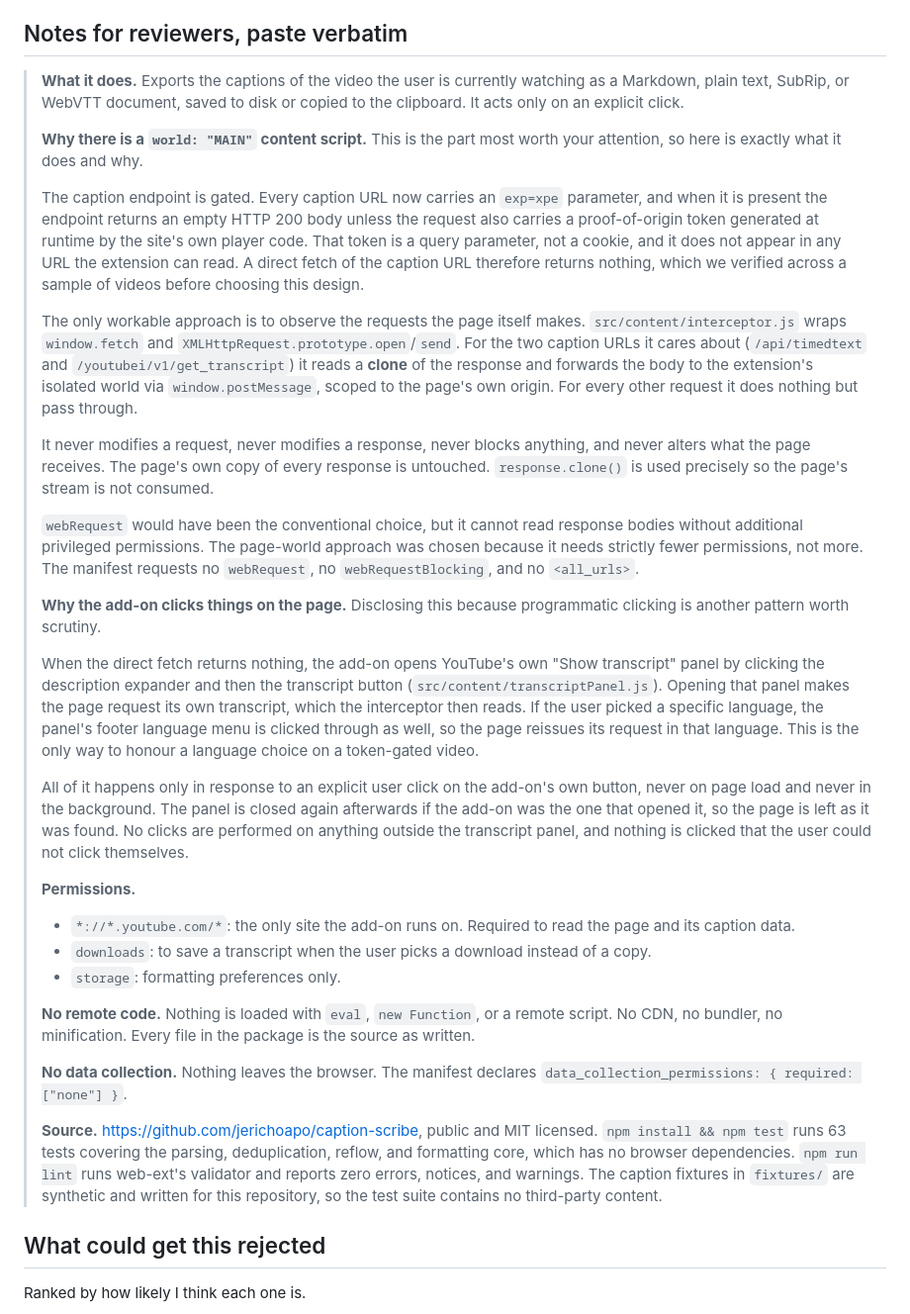
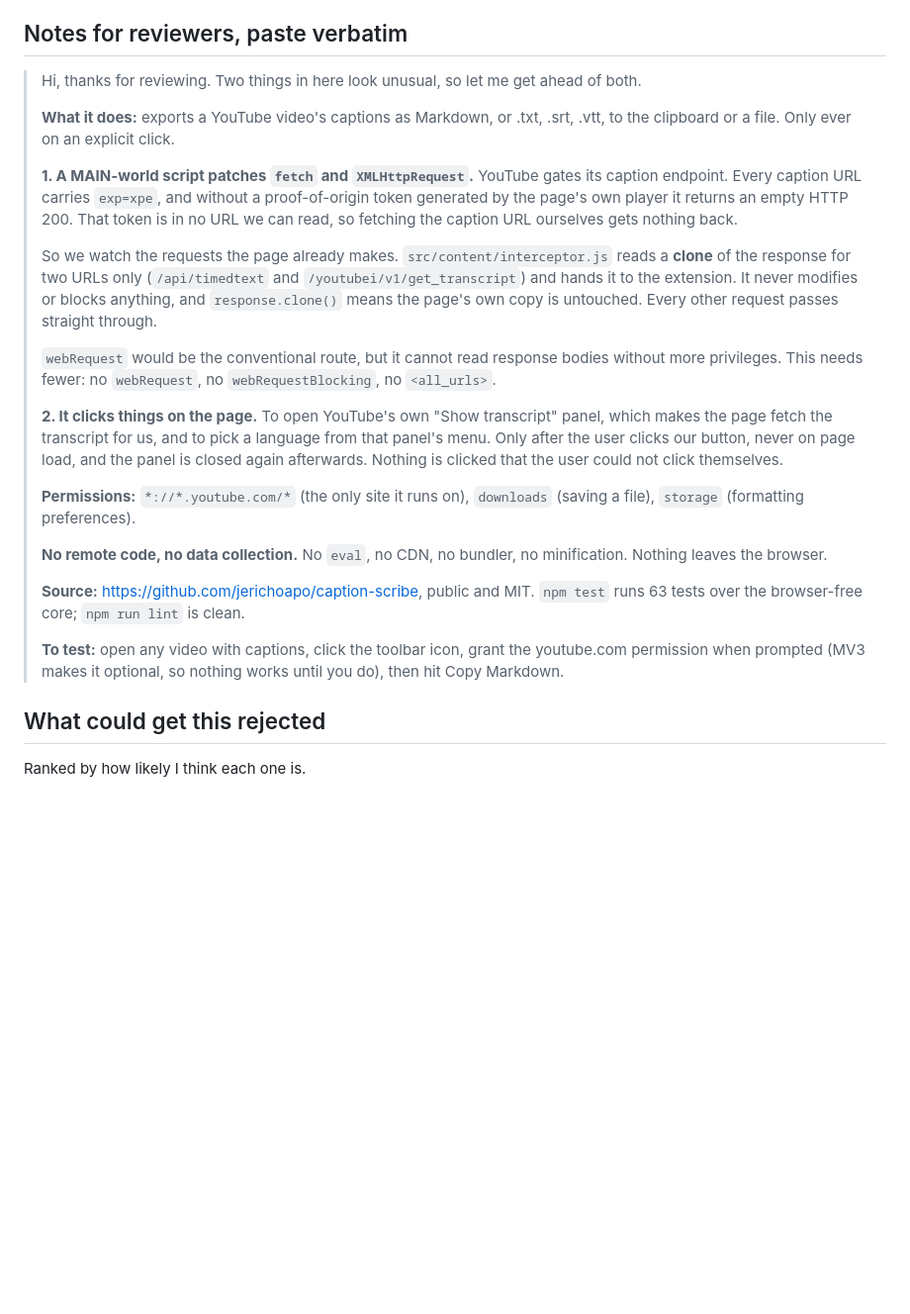
Before and after one commit to jerichoapo/caption-scribe, a Markdown page: docs/amo-submission-2026-08-13.md, the part around the change. Shown at 99% size. Rendered like a GitHub page; blank space fills up the shorter version.

Commit message:
Tighten the reviewer notes
Cut to about a third of the length and made the tone friendlier. Every
load-bearing point survives: the token gate, read-only cloning, fewer
permissions than webRequest, the click disclosure, permissions, no remote
code or data collection, source with runnable tests, and how to test.

Co-Authored-By: Claude Fable 5 <noreply@anthropic.com>

```diff
--- a/docs/amo-submission-2026-08-13.md
+++ b/docs/amo-submission-2026-08-13.md
@@ -120,77 +120,46 @@ subtitles, notes. **License:** MIT, matching the LICENSE file in the repo.
 
 ## Notes for reviewers, paste verbatim
 
-> **What it does.** Exports the captions of the video the user is currently
-> watching as a Markdown, plain text, SubRip, or WebVTT document, saved to disk
-> or copied to the clipboard. It acts only on an explicit click.
+> Hi, thanks for reviewing. Two things in here look unusual, so let me get ahead
+> of both.
 >
-> **Why there is a `world: "MAIN"` content script.** This is the part most worth
-> your attention, so here is exactly what it does and why.
+> **What it does:** exports a YouTube video's captions as Markdown, or .txt,
+> .srt, .vtt, to the clipboard or a file. Only ever on an explicit click.
 >
-> The caption endpoint is gated. Every caption URL now carries an `exp=xpe`
-> parameter, and when it is present the endpoint returns an empty HTTP 200 body
-> unless the request also carries a proof-of-origin token generated at runtime by
-> the site's own player code. That token is a query parameter, not a cookie, and
-> it does not appear in any URL the extension can read. A direct fetch of the
-> caption URL therefore returns nothing, which we verified across a sample of
-> videos before choosing this design.
+> **1. A MAIN-world script patches `fetch` and `XMLHttpRequest`.**
+> YouTube gates its caption endpoint. Every caption URL carries `exp=xpe`, and
+> without a proof-of-origin token generated by the page's own player it returns
+> an empty HTTP 200. That token is in no URL we can read, so fetching the caption
+> URL ourselves gets nothing back.
 >
-> The only workable approach is to observe the requests the page itself makes.
-> `src/content/interceptor.js` wraps `window.fetch` and
-> `XMLHttpRequest.prototype.open`/`send`. For the two caption URLs it cares about
-> (`/api/timedtext` and `/youtubei/v1/get_transcript`) it reads a **clone** of the
-> response and forwards the body to the extension's isolated world via
-> `window.postMessage`, scoped to the page's own origin. For every other request
-> it does nothing but pass through.
+> So we watch the requests the page already makes.
+> `src/content/interceptor.js` reads a **clone** of the response for two URLs
+> only (`/api/timedtext` and `/youtubei/v1/get_transcript`) and hands it to the
+> extension. It never modifies or blocks anything, and `response.clone()` means
+> the page's own copy is untouched. Every other request passes straight through.
 >
-> It never modifies a request, never modifies a response, never blocks anything,
-> and never alters what the page receives. The page's own copy of every response
-> is untouched. `response.clone()` is used precisely so the page's stream is not
-> consumed.
+> `webRequest` would be the conventional route, but it cannot read response
+> bodies without more privileges. This needs fewer: no `webRequest`, no
+> `webRequestBlocking`, no `<all_urls>`.
 >
-> `webRequest` would have been the conventional choice, but it cannot read
-> response bodies without additional privileged permissions. The page-world
-> approach was chosen because it needs strictly fewer permissions, not more. The
-> manifest requests no `webRequest`, no `webRequestBlocking`, and no
-> `<all_urls>`.
+> **2. It clicks things on the page.**
+> To open YouTube's own "Show transcript" panel, which makes the page fetch the
+> transcript for us, and to pick a language from that panel's menu. Only after
+> the user clicks our button, never on page load, and the panel is closed again
+> afterwards. Nothing is clicked that the user could not click themselves.
 >
-> **Why the add-on clicks things on the page.** Disclosing this because
-> programmatic clicking is another pattern worth scrutiny.
+> **Permissions:** `*://*.youtube.com/*` (the only site it runs on), `downloads`
+> (saving a file), `storage` (formatting preferences).
 >
-> When the direct fetch returns nothing, the add-on opens YouTube's own
-> "Show transcript" panel by clicking the description expander and then the
-> transcript button (`src/content/transcriptPanel.js`). Opening that panel makes
-> the page request its own transcript, which the interceptor then reads. If the
-> user picked a specific language, the panel's footer language menu is clicked
-> through as well, so the page reissues its request in that language. This is the
-> only way to honour a language choice on a token-gated video.
+> **No remote code, no data collection.** No `eval`, no CDN, no bundler, no
+> minification. Nothing leaves the browser.
 >
-> All of it happens only in response to an explicit user click on the add-on's
-> own button, never on page load and never in the background. The panel is closed
-> again afterwards if the add-on was the one that opened it, so the page is left
-> as it was found. No clicks are performed on anything outside the transcript
-> panel, and nothing is clicked that the user could not click themselves.
+> **Source:** https://github.com/jerichoapo/caption-scribe, public and MIT.
+> `npm test` runs 63 tests over the browser-free core; `npm run lint` is clean.
 >
-> **Permissions.**
-> - `*://*.youtube.com/*`: the only site the add-on runs on. Required to read the
->   page and its caption data.
-> - `downloads`: to save a transcript when the user picks a download instead of a
->   copy.
-> - `storage`: formatting preferences only.
->
-> **No remote code.** Nothing is loaded with `eval`, `new Function`, or a remote
-> script. No CDN, no bundler, no minification. Every file in the package is the
-> source as written.
->
-> **No data collection.** Nothing leaves the browser. The manifest declares
-> `data_collection_permissions: { required: ["none"] }`.
->
-> **Source.** https://github.com/jerichoapo/caption-scribe, public and MIT
-> licensed. `npm install && npm test` runs 63 tests covering the parsing,
-> deduplication, reflow, and formatting core, which has no browser dependencies.
-> `npm run lint` runs web-ext's validator and reports zero errors, notices, and
-> warnings. The caption fixtures in `fixtures/` are synthetic and written for this
-> repository, so the test suite contains no third-party content.
+> **To test:** open any video with captions, click the toolbar icon, grant the
+> youtube.com permission when prompted (MV3 makes it optional, so nothing works
+> until you do), then hit Copy Markdown.
 
 ## What could get this rejected
 
```
